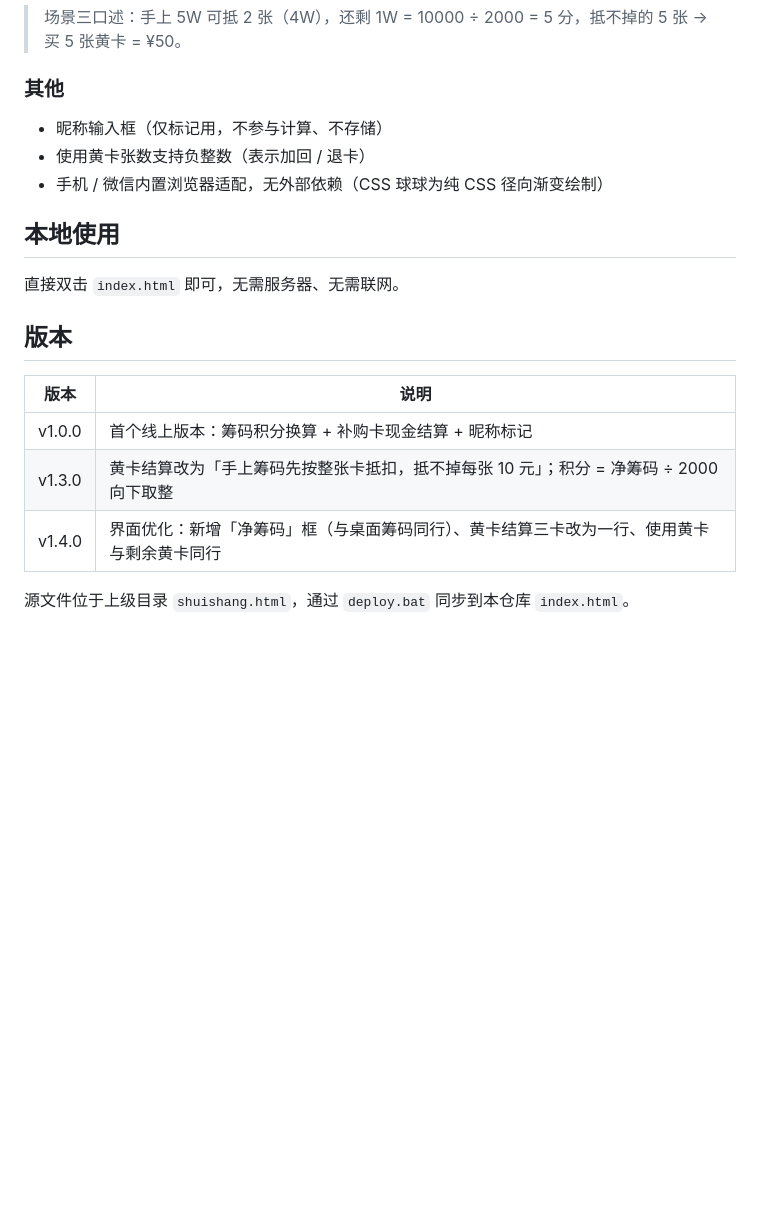
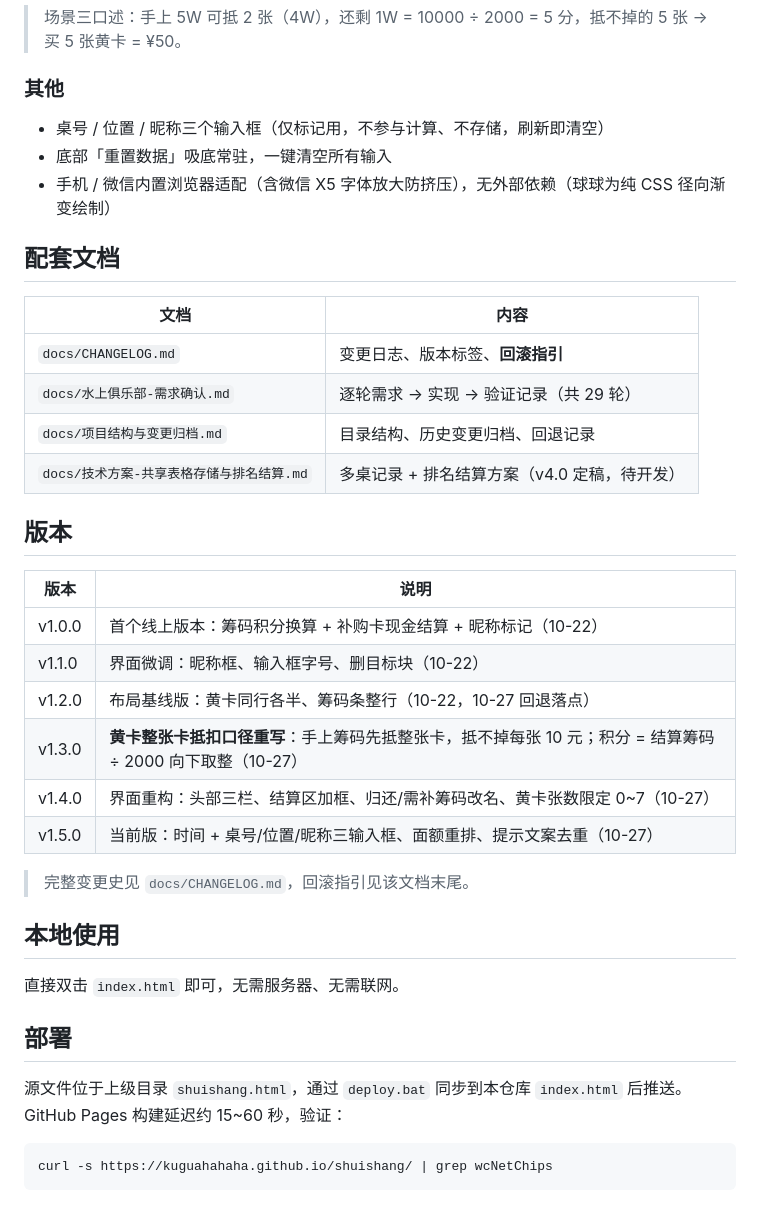
Before and after one commit to kuguahahaha/shuishang, a Markdown page: README.md, the part around one of its changes. Rendered like a GitHub page; blank space fills up the shorter version.

````diff
--- a/README.md
+++ b/README.md
@@ -58,20 +70,41 @@ https://kuguahahaha.github.io/shuishang/
 
 ### 其他
 
-- 昵称输入框（仅标记用，不参与计算、不存储）
-- 使用黄卡张数支持负整数（表示加回 / 退卡）
-- 手机 / 微信内置浏览器适配，无外部依赖（CSS 球球为纯 CSS 径向渐变绘制）
+- 桌号 / 位置 / 昵称三个输入框（仅标记用，不参与计算、不存储，刷新即清空）
+- 底部「重置数据」吸底常驻，一键清空所有输入
+- 手机 / 微信内置浏览器适配（含微信 X5 字体放大防挤压），无外部依赖（球球为纯 CSS 径向渐变绘制）
+
+## 配套文档
+
+| 文档 | 内容 |
+|---|---|
+| `docs/CHANGELOG.md` | 变更日志、版本标签、**回滚指引** |
+| `docs/水上俱乐部-需求确认.md` | 逐轮需求 → 实现 → 验证记录（共 29 轮） |
+| `docs/项目结构与变更归档.md` | 目录结构、历史变更归档、回退记录 |
+| `docs/技术方案-共享表格存储与排名结算.md` | 多桌记录 + 排名结算方案（v4.0 定稿，待开发） |
+
+## 版本
+
+| 版本 | 说明 |
+|---|---|
+| v1.0.0 | 首个线上版本：筹码积分换算 + 补购卡现金结算 + 昵称标记（10-22） |
+| v1.1.0 | 界面微调：昵称框、输入框字号、删目标块（10-22） |
+| v1.2.0 | 布局基线版：黄卡同行各半、筹码条整行（10-22，10-27 回退落点） |
+| v1.3.0 | **黄卡整张卡抵扣口径重写**：手上筹码先抵整张卡，抵不掉每张 10 元；积分 = 结算筹码 ÷ 2000 向下取整（10-27） |
+| v1.4.0 | 界面重构：头部三栏、结算区加框、归还/需补筹码改名、黄卡张数限定 0~7（10-27） |
+| v1.5.0 | 当前版：时间 + 桌号/位置/昵称三输入框、面额重排、提示文案去重（10-27） |
+
+> 完整变更史见 `docs/CHANGELOG.md`，回滚指引见该文档末尾。
 
 ## 本地使用
 
 直接双击 `index.html` 即可，无需服务器、无需联网。
 
-## 版本
+## 部署
 
-| 版本 | 说明 |
-|---|---|
-| v1.0.0 | 首个线上版本：筹码积分换算 + 补购卡现金结算 + 昵称标记 |
-| v1.3.0 | 黄卡结算改为「手上筹码先按整张卡抵扣，抵不掉每张 10 元」；积分 = 净筹码 ÷ 2000 向下取整 |
-| v1.4.0 | 界面优化：新增「净筹码」框（与桌面筹码同行）、黄卡结算三卡改为一行、使用黄卡与剩余黄卡同行 |
+源文件位于上级目录 `shuishang.html`，通过 `deploy.bat` 同步到本仓库 `index.html` 后推送。
+GitHub Pages 构建延迟约 15~60 秒，验证：
 
-源文件位于上级目录 `shuishang.html`，通过 `deploy.bat` 同步到本仓库 `index.html`。
+```bash
+curl -s https://kuguahahaha.github.io/shuishang/ | grep wcNetChips
+```
````
Also changed, not shown: other parts of README.md (+34 -22 lines).
